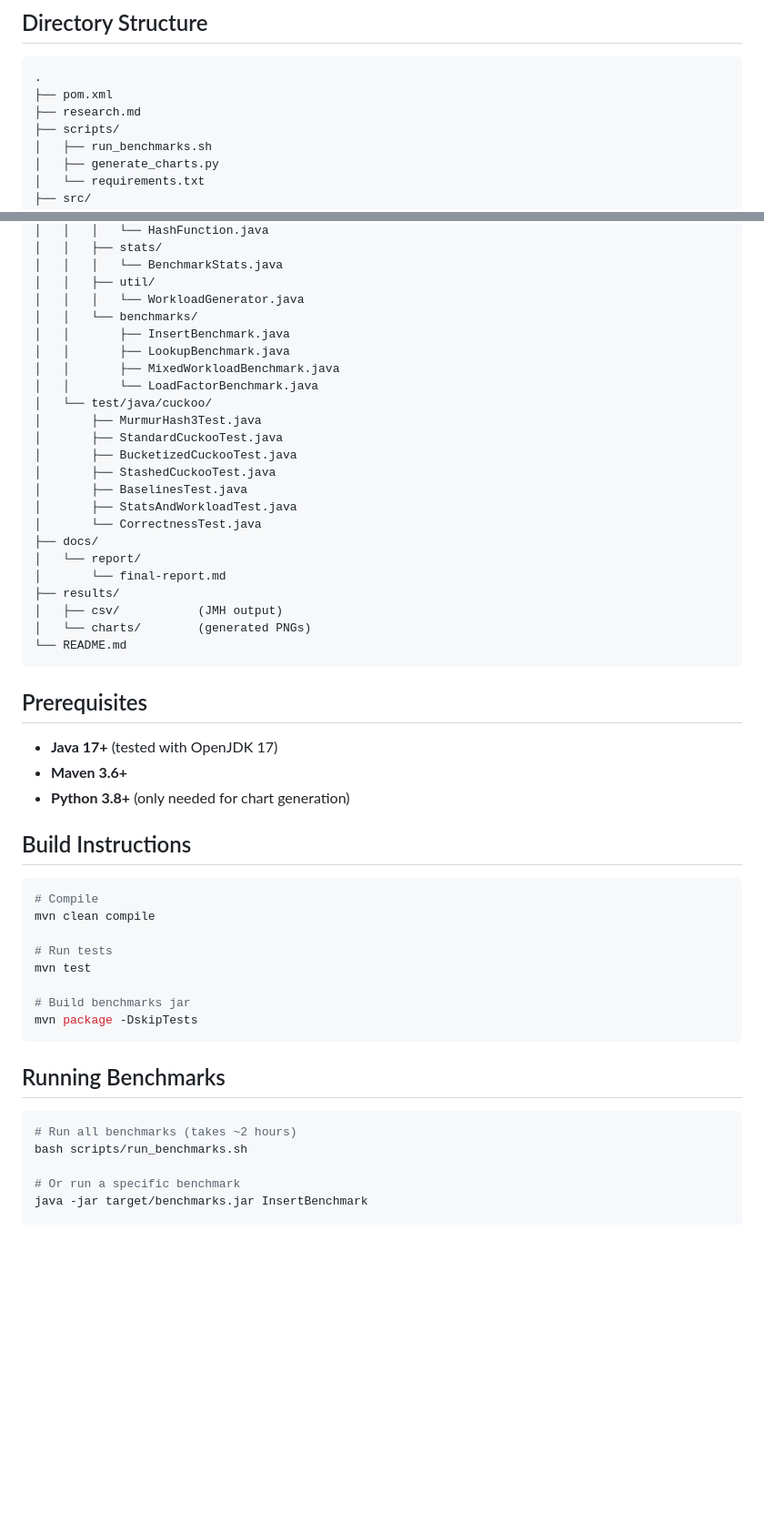
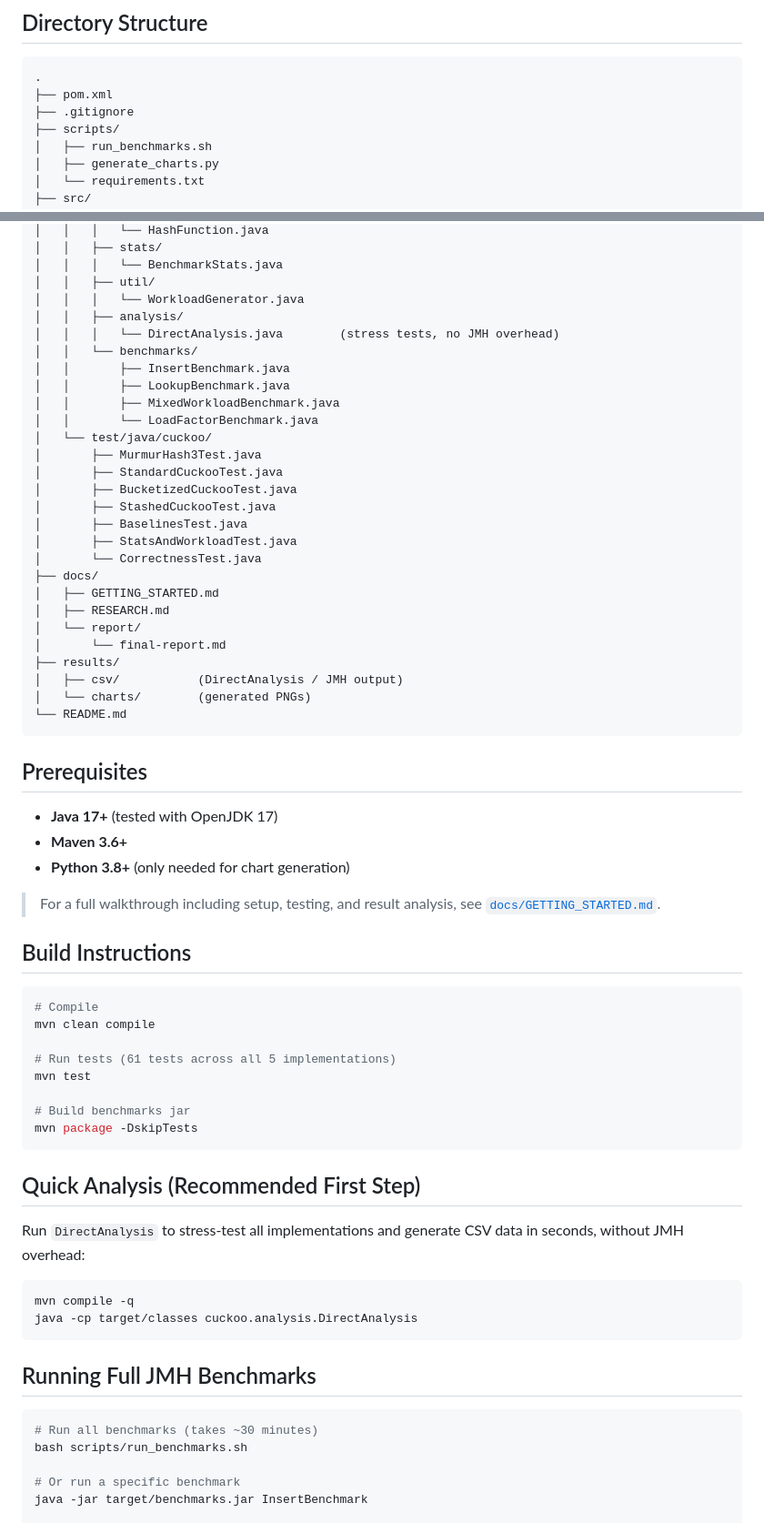
Before and after one commit to Xhadou/Bucketized-Cuckoo-with-Stash, a Markdown page: README.md, 2 parts joined by grey strips. Shown at 91% size. Drawn GitHub-style; blank space fills up the shorter version.

Commit message:
docs: update README — fix directory structure, add DirectAnalysis quick start, link to GETTING_STARTED
Co-Authored-By: Claude Sonnet 4.6 <noreply@anthropic.com>

````diff
--- a/README.md
+++ b/README.md
@@ -7,7 +7,7 @@ An academic implementation and empirical evaluation of cuckoo hashing variants i
 ```
 .
 ├── pom.xml
-├── research.md
+├── .gitignore
 ├── scripts/
 │   ├── run_benchmarks.sh
 │   ├── generate_charts.py
@@ -29,6 +29,8 @@ An academic implementation and empirical evaluation of cuckoo hashing variants i
 │   │   │   └── BenchmarkStats.java
 │   │   ├── util/
 │   │   │   └── WorkloadGenerator.java
+│   │   ├── analysis/
+│   │   │   └── DirectAnalysis.java        (stress tests, no JMH overhead)
 │   │   └── benchmarks/
 │   │       ├── InsertBenchmark.java
 │   │       ├── LookupBenchmark.java
@@ -43,10 +45,12 @@ An academic implementation and empirical evaluation of cuckoo hashing variants i
 │       ├── StatsAndWorkloadTest.java
 │       └── CorrectnessTest.java
 ├── docs/
+│   ├── GETTING_STARTED.md
+│   ├── RESEARCH.md
 │   └── report/
 │       └── final-report.md
 ├── results/
-│   ├── csv/           (JMH output)
+│   ├── csv/           (DirectAnalysis / JMH output)
 │   └── charts/        (generated PNGs)
 └── README.md
 ```
@@ -57,23 +61,34 @@ An academic implementation and empirical evaluation of cuckoo hashing variants i
 - **Maven 3.6+**
 - **Python 3.8+** (only needed for chart generation)
 
+> For a full walkthrough including setup, testing, and result analysis, see [`docs/GETTING_STARTED.md`](docs/GETTING_STARTED.md).
+
 ## Build Instructions
 
 ```bash
 # Compile
 mvn clean compile
 
-# Run tests
+# Run tests (61 tests across all 5 implementations)
 mvn test
 
 # Build benchmarks jar
 mvn package -DskipTests
 ```
 
-## Running Benchmarks
+## Quick Analysis (Recommended First Step)
+
+Run `DirectAnalysis` to stress-test all implementations and generate CSV data in seconds, without JMH overhead:
 
 ```bash
-# Run all benchmarks (takes ~2 hours)
+mvn compile -q
+java -cp target/classes cuckoo.analysis.DirectAnalysis
+```
+
+## Running Full JMH Benchmarks
+
+```bash
+# Run all benchmarks (takes ~30 minutes)
 bash scripts/run_benchmarks.sh
 
 # Or run a specific benchmark
````
